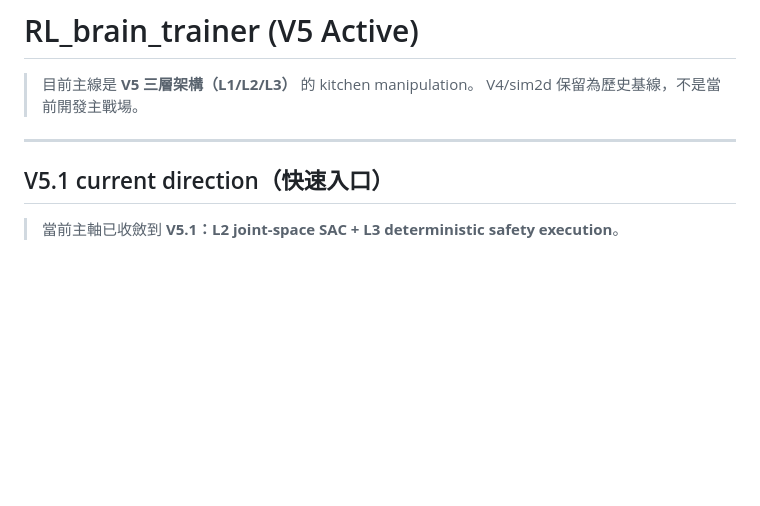
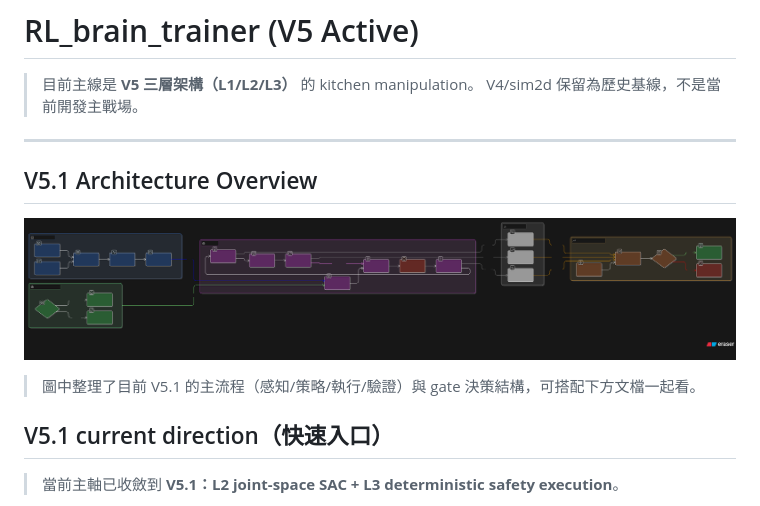
Before and after one commit to jerry102102102/RL_brain_trainer, a Markdown page: README.md, the part around the change. Drawn GitHub-style; pictures changed too: docs/assets/v5_1_architecture_overview.png (added); blank space fills up the shorter version.

Commit message:
docs: add V5.1 architecture overview image to README

```diff
--- a/README.md
+++ b/README.md
@@ -4,6 +4,12 @@
 > V4/sim2d 保留為歷史基線，不是當前開發主戰場。
 
 ---
+
+## V5.1 Architecture Overview
+
+![V5.1 Architecture Overview](docs/assets/v5_1_architecture_overview.png)
+
+> 圖中整理了目前 V5.1 的主流程（感知/策略/執行/驗證）與 gate 決策結構，可搭配下方文檔一起看。
 
 ## V5.1 current direction（快速入口）
 
```
